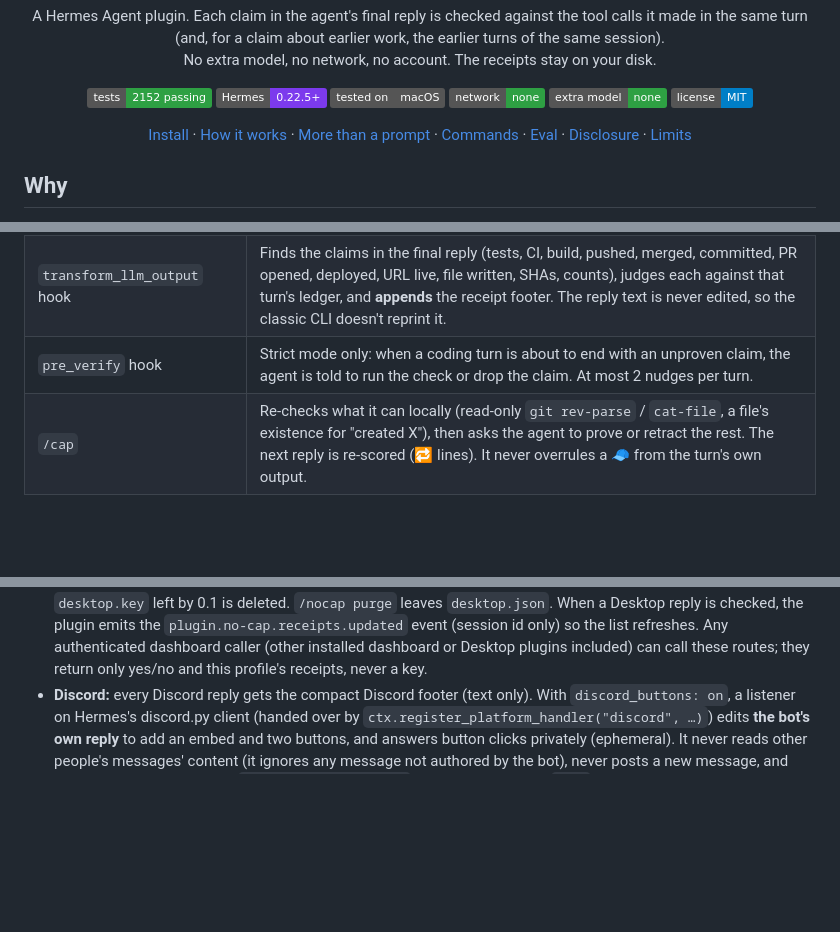
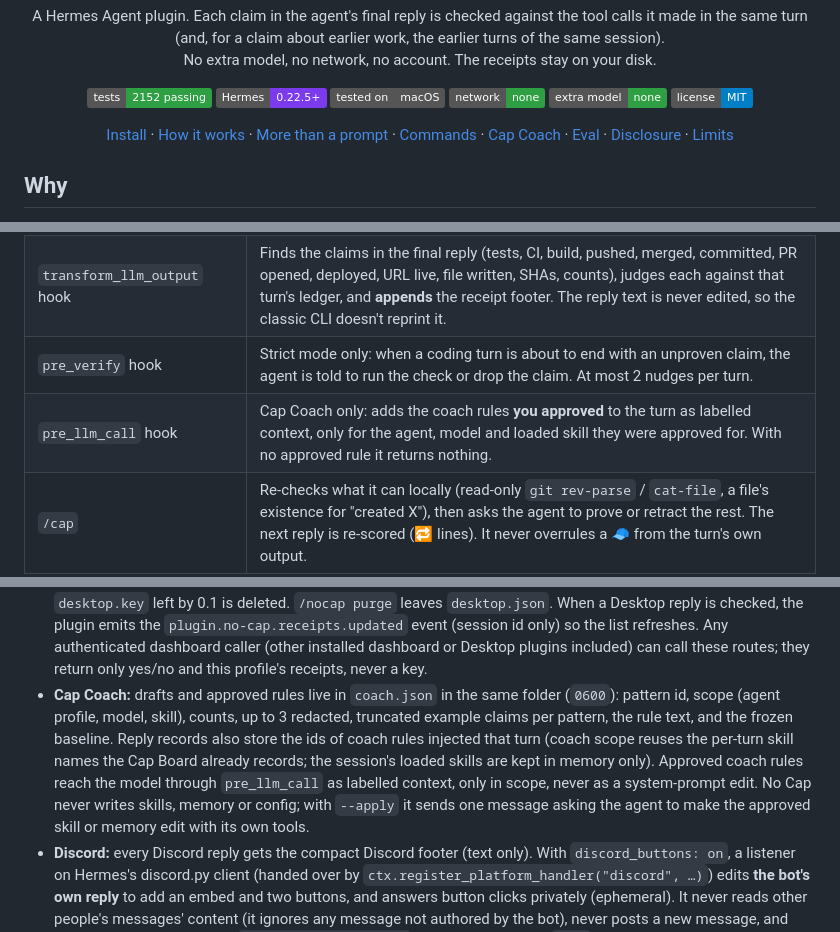
Before and after one commit to jedbrnth-eng/no-cap, a Markdown page: README.md, 3 parts joined by grey strips. Drawn GitHub-style; badges without logos; blank space fills up the shorter version.

```diff
--- a/README.md
+++ b/README.md
@@ -23,6 +23,7 @@
   <a href="#how-it-works">How it works</a> ·
   <a href="#more-than-a-prompt">More than a prompt</a> ·
   <a href="#commands-and-settings">Commands</a> ·
+  <a href="#cap-coach">Cap Coach</a> ·
   <a href="#how-good-is-it">Eval</a> ·
   <a href="#disclosure">Disclosure</a> ·
   <a href="#known-limits-and-what-is-not-tested">Limits</a>
@@ -71,6 +72,7 @@ after installing.
 | `post_tool_call` hook | Records each tool result into a per-turn ledger in memory: exit code, parsed test summary (pytest, jest, vitest, go, cargo, Gradle/Maven…), push refs, PR state, HTTP status, paths written. Raw output is never stored. |
 | `transform_llm_output` hook | Finds the claims in the final reply (tests, CI, build, pushed, merged, committed, PR opened, deployed, URL live, file written, SHAs, counts), judges each against that turn's ledger, and **appends** the receipt footer. The reply text is never edited, so the classic CLI doesn't reprint it. |
 | `pre_verify` hook | Strict mode only: when a coding turn is about to end with an unproven claim, the agent is told to run the check or drop the claim. At most 2 nudges per turn. |
+| `pre_llm_call` hook | Cap Coach only: adds the coach rules **you approved** to the turn as labelled context, only for the agent, model and loaded skill they were approved for. With no approved rule it returns nothing. |
 | `/cap` | Re-checks what it can locally (read-only `git rev-parse` / `cat-file`, a file's existence for "created X"), then asks the agent to prove or retract the rest. The next reply is re-scored (🔁 lines). It never overrules a 🧢 from the turn's own output. |
 | `/capscore [card]` | Per-model honesty board from the local store; `card` writes a share card (SVG, plus PNG when Pillow is there). |
 | Dashboard **Cap Board** tab · `/capscore board` | The leaderboard: this profile's store by default; with the `board.team_profiles` opt-in, a team view of other Hermes profiles on this machine (found the way Hermes finds profiles, read-only, CLI and dashboard only). Ranked by cap rate per agent, model and skill, with receipt rate, streak, 7-day trend, top cap type and a Hall of Cap of the latest 🧢 with their (redacted) evidence. The tab polls every 4 s. Rates need ≥10 claims; below that the row shows n, greyed and unranked. See [docs/CAP_BOARD.md](docs/CAP_BOARD.md). |
@@ -311,6 +357,12 @@ Limits:
   `plugin.no-cap.receipts.updated` event (session id only) so the list refreshes. Any authenticated dashboard caller
   (other installed dashboard or Desktop plugins included) can call these routes; they return only yes/no and this
   profile's receipts, never a key.
+- **Cap Coach:** drafts and approved rules live in `coach.json` in the same folder (`0600`): pattern id, scope
+  (agent profile, model, skill), counts, up to 3 redacted, truncated example claims per pattern, the rule text, and
+  the frozen baseline. Reply records also store the ids of coach rules injected that turn (coach scope reuses the
+  per-turn skill names the Cap Board already records; the session's loaded skills are kept in memory only). Approved coach rules reach the model through `pre_llm_call` as
+  labelled context, only in scope, never as a system-prompt edit. No Cap never writes skills, memory or config; with
+  `--apply` it sends one message asking the agent to make the approved skill or memory edit with its own tools.
 - **Discord:** every Discord reply gets the compact Discord footer (text only). With `discord_buttons: on`, a listener
   on Hermes's discord.py client (handed over by `ctx.register_platform_handler("discord", …)`) edits **the bot's own
   reply** to add an embed and two buttons, and answers button clicks privately (ephemeral). It never reads other
```
Also changed, not shown: other parts of README.md (+44 -0 lines), docs/media/coach-proof/cap-coach-before-after.png (added), 11 other files.
